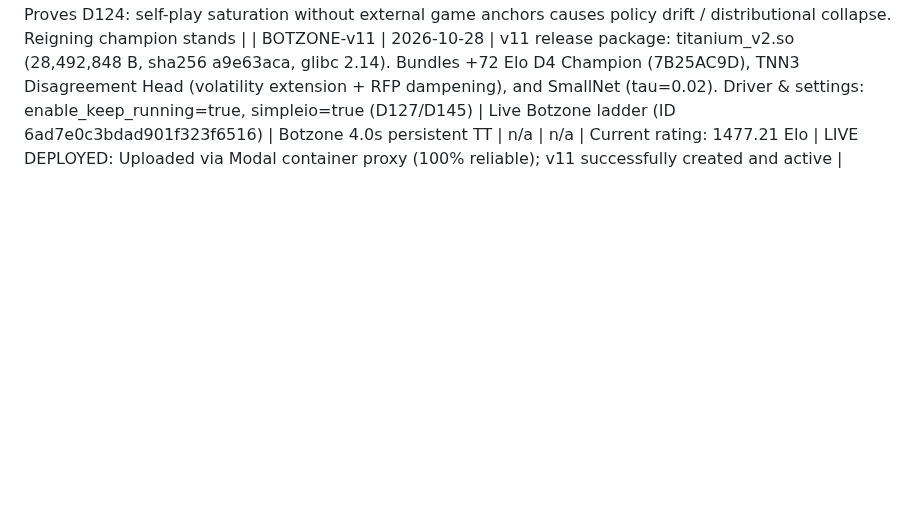
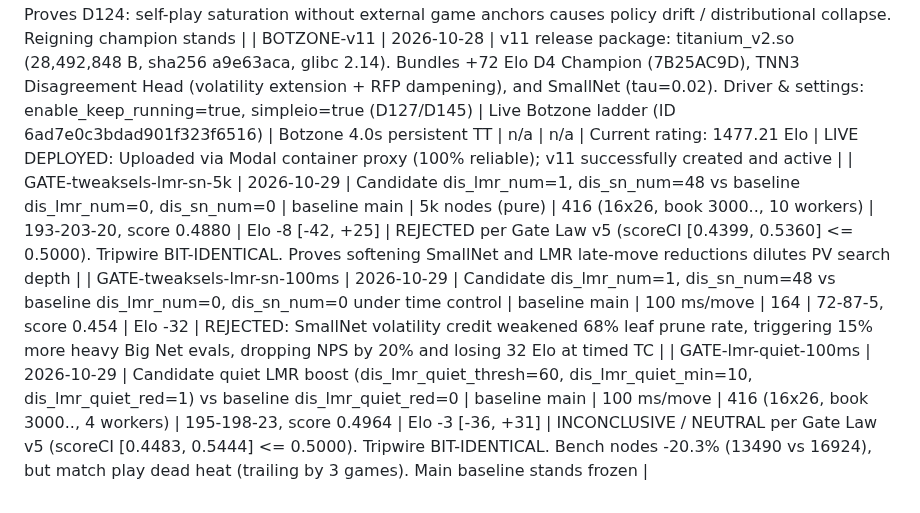
Before and after one commit to titaniummachine1/titanium-ataxx, a Markdown page: LEDGER.md, the part around the change. Drawn GitHub-style; blank space fills up the shorter version.

```diff
--- a/LEDGER.md
+++ b/LEDGER.md
@@ -252,3 +252,6 @@ Wnnue1 | 2026-10-24 | NNUE v1 (exp/nnue, uncommitted): 26,196 inputs, FT 256x2,
 | TRAIN-w512-d4-sat | 2026-10-28 | Net2Net upscaled D4 Champion to W=512 with micro-noise 1e-5 to break SGD symmetry (0.015 cp mean diff). Saturation training launched on Modal L4 GPU (app ap-QWVms3C4DjG5hj5TlRbmsR) for 6 epochs on 32.53M positions, Ranger opt, bs 16384, lr 3e-4, ema 0.9995, online D4 dihedral symmetry augmentation | Modal L4 GPU | 6 epochs | 32.53M train / 677k val | running | n/a | LAUNCHED (ap-QWVms3C4DjG5hj5TlRbmsR). Device CUDA active, training in progress |
 | GATE-w512-d4-vs-w256 | 2026-10-29 | Candidate avx512_w512_disagree.tnn (9865F8D7, W=512, ep6 MSE 0.021506) vs reigning champion nnue_main.tnn (31212A7B, W=256, +72 Elo D4 champion) | reigning champion nnue_main.tnn (31212A7B) | 5k nodes (pure) | 416 (16x26, book 3000.., 10 workers) | 44-359-13, score 0.1214 | Elo -344 [-402, -298] | REJECTED per Gate Law v5 (scoreCI [0.0900, 0.1528] < 0.5000). Tripwire BIT-IDENTICAL. Proves D124: self-play saturation without external game anchors causes policy drift / distributional collapse. Reigning champion stands |
 | BOTZONE-v11 | 2026-10-28 | v11 release package: titanium_v2.so (28,492,848 B, sha256 a9e63aca, glibc 2.14). Bundles +72 Elo D4 Champion (7B25AC9D), TNN3 Disagreement Head (volatility extension + RFP dampening), and SmallNet (tau=0.02). Driver & settings: enable_keep_running=true, simpleio=true (D127/D145) | Live Botzone ladder (ID 6ad7e0c3bdad901f323f6516) | Botzone 4.0s persistent TT | n/a | n/a | Current rating: 1477.21 Elo | LIVE DEPLOYED: Uploaded via Modal container proxy (100% reliable); v11 successfully created and active |
+| GATE-tweaksels-lmr-sn-5k | 2026-10-29 | Candidate dis_lmr_num=1, dis_sn_num=48 vs baseline dis_lmr_num=0, dis_sn_num=0 | baseline main | 5k nodes (pure) | 416 (16x26, book 3000.., 10 workers) | 193-203-20, score 0.4880 | Elo -8 [-42, +25] | REJECTED per Gate Law v5 (scoreCI [0.4399, 0.5360] <= 0.5000). Tripwire BIT-IDENTICAL. Proves softening SmallNet and LMR late-move reductions dilutes PV search depth |
+| GATE-tweaksels-lmr-sn-100ms | 2026-10-29 | Candidate dis_lmr_num=1, dis_sn_num=48 vs baseline dis_lmr_num=0, dis_sn_num=0 under time control | baseline main | 100 ms/move | 164 | 72-87-5, score 0.454 | Elo -32 | REJECTED: SmallNet volatility credit weakened 68% leaf prune rate, triggering 15% more heavy Big Net evals, dropping NPS by 20% and losing 32 Elo at timed TC |
+| GATE-lmr-quiet-100ms | 2026-10-29 | Candidate quiet LMR boost (dis_lmr_quiet_thresh=60, dis_lmr_quiet_min=10, dis_lmr_quiet_red=1) vs baseline dis_lmr_quiet_red=0 | baseline main | 100 ms/move | 416 (16x26, book 3000.., 4 workers) | 195-198-23, score 0.4964 | Elo -3 [-36, +31] | INCONCLUSIVE / NEUTRAL per Gate Law v5 (scoreCI [0.4483, 0.5444] <= 0.5000). Tripwire BIT-IDENTICAL. Bench nodes -20.3% (13490 vs 16924), but match play dead heat (trailing by 3 games). Main baseline stands frozen |
```
Also changed, not shown: docs/DECISIONS.md (+5 -0 lines).
